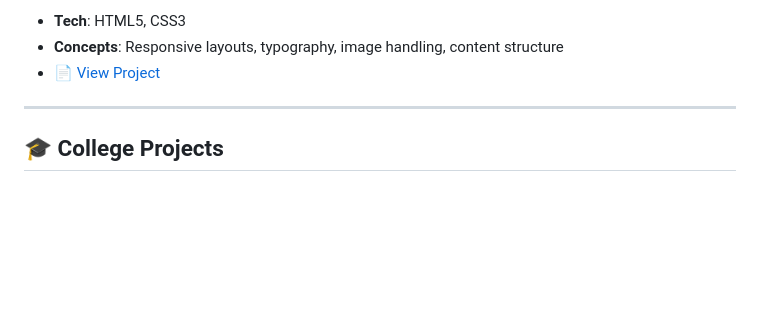
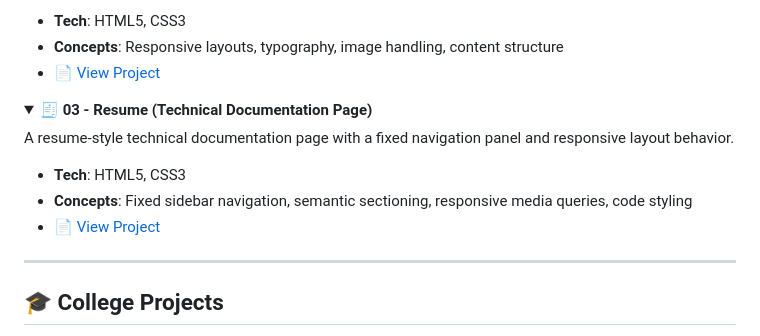
Before and after one commit to VedisVigourous/HTML_CSS_Projects, a Markdown page: README.md, the part around one of its changes. GitHub-like rendering; blank space fills up the shorter version.

Commit message:
Readme v2.8
Co-authored-by: Copilot <copilot@github.com>

```diff
--- a/README.md
+++ b/README.md
@@ -43,6 +43,16 @@ A tribute page dedicated to celebrating an influential figure, built for the Fre
 - **Tech**: HTML5, CSS3
 - **Concepts**: Responsive layouts, typography, image handling, content structure
 - 📄 [View Project](./Certifications-Project/02_TributePage)
+
+</details>
+
+<details open>
+<summary><b>🧾 03 - Resume (Technical Documentation Page)</b></summary>
+
+A resume-style technical documentation page with a fixed navigation panel and responsive layout behavior.
+- **Tech**: HTML5, CSS3
+- **Concepts**: Fixed sidebar navigation, semantic sectioning, responsive media queries, code styling
+- 📄 [View Project](./Certifications-Project/03_Resume)
 
 </details>
 
```
Also changed, not shown: other parts of README.md (+3 -3 lines).
